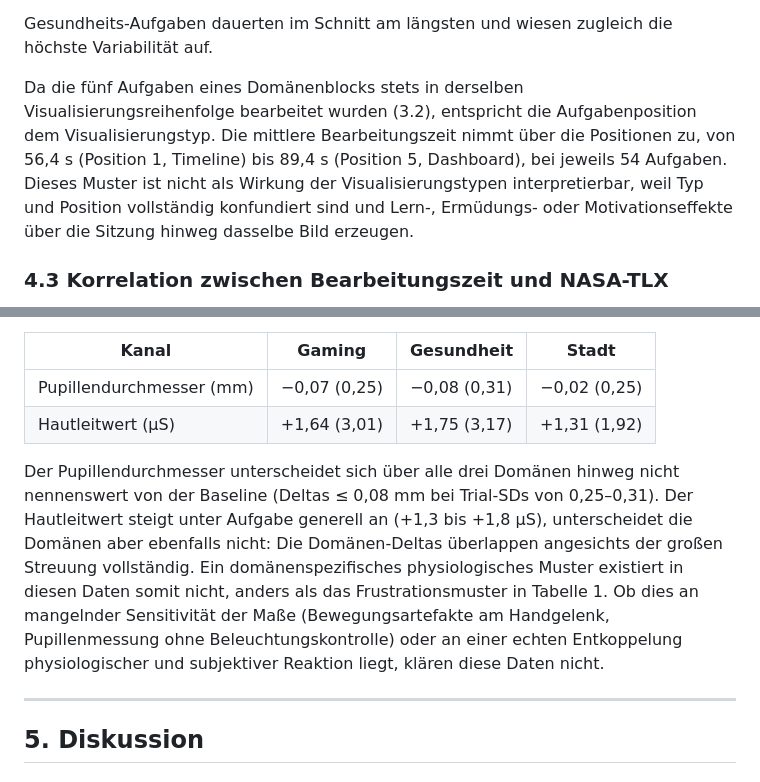
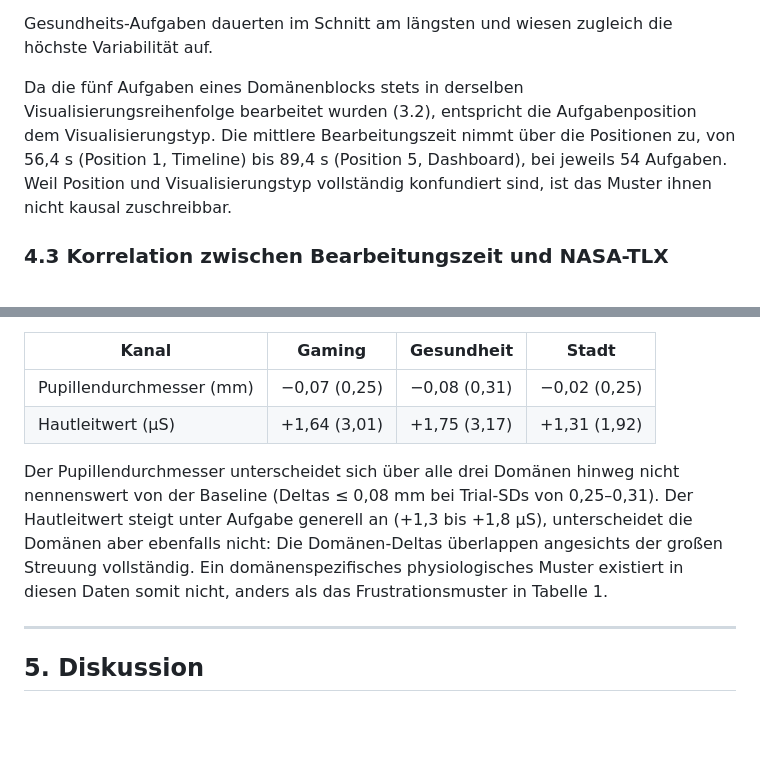
Before and after one commit to JonasKimmer/Master-Projekt, a Markdown page: paper_1_kognitive_last.md, 2 parts joined by grey strips. GitHub-like rendering; blank space fills up the shorter version.

```diff
--- a/paper_1_kognitive_last.md
+++ b/paper_1_kognitive_last.md
@@ -135,7 +135,7 @@ Damit ist die erste Nebenfrage aus 1.2 beantwortet: **Gaming erzeugt die höchst
 
 Gesundheits-Aufgaben dauerten im Schnitt am längsten und wiesen zugleich die höchste Variabilität auf.
 
-Da die fünf Aufgaben eines Domänenblocks stets in derselben Visualisierungsreihenfolge bearbeitet wurden (3.2), entspricht die Aufgabenposition dem Visualisierungstyp. Die mittlere Bearbeitungszeit nimmt über die Positionen zu, von 56,4 s (Position 1, Timeline) bis 89,4 s (Position 5, Dashboard), bei jeweils 54 Aufgaben. Dieses Muster ist nicht als Wirkung der Visualisierungstypen interpretierbar, weil Typ und Position vollständig konfundiert sind und Lern-, Ermüdungs- oder Motivationseffekte über die Sitzung hinweg dasselbe Bild erzeugen.
+Da die fünf Aufgaben eines Domänenblocks stets in derselben Visualisierungsreihenfolge bearbeitet wurden (3.2), entspricht die Aufgabenposition dem Visualisierungstyp. Die mittlere Bearbeitungszeit nimmt über die Positionen zu, von 56,4 s (Position 1, Timeline) bis 89,4 s (Position 5, Dashboard), bei jeweils 54 Aufgaben. Weil Position und Visualisierungstyp vollständig konfundiert sind, ist das Muster ihnen nicht kausal zuschreibbar.
 
 ### 4.3 Korrelation zwischen Bearbeitungszeit und NASA-TLX
 
@@ -183,7 +183,7 @@ Physiologische Sensordaten liegen für alle 18 Trials vollständig vor. Pooled
 | Pupillendurchmesser (mm) | −0,07 (0,25) | −0,08 (0,31) | −0,02 (0,25) |
 | Hautleitwert (µS) | +1,64 (3,01) | +1,75 (3,17) | +1,31 (1,92) |
 
-Der Pupillendurchmesser unterscheidet sich über alle drei Domänen hinweg nicht nennenswert von der Baseline (Deltas ≤ 0,08 mm bei Trial-SDs von 0,25–0,31). Der Hautleitwert steigt unter Aufgabe generell an (+1,3 bis +1,8 µS), unterscheidet die Domänen aber ebenfalls nicht: Die Domänen-Deltas überlappen angesichts der großen Streuung vollständig. Ein domänenspezifisches physiologisches Muster existiert in diesen Daten somit nicht, anders als das Frustrationsmuster in Tabelle 1. Ob dies an mangelnder Sensitivität der Maße (Bewegungsartefakte am Handgelenk, Pupillenmessung ohne Beleuchtungskontrolle) oder an einer echten Entkoppelung physiologischer und subjektiver Reaktion liegt, klären diese Daten nicht.
+Der Pupillendurchmesser unterscheidet sich über alle drei Domänen hinweg nicht nennenswert von der Baseline (Deltas ≤ 0,08 mm bei Trial-SDs von 0,25–0,31). Der Hautleitwert steigt unter Aufgabe generell an (+1,3 bis +1,8 µS), unterscheidet die Domänen aber ebenfalls nicht: Die Domänen-Deltas überlappen angesichts der großen Streuung vollständig. Ein domänenspezifisches physiologisches Muster existiert in diesen Daten somit nicht, anders als das Frustrationsmuster in Tabelle 1.
 
 ---
 
```
Also changed, not shown: paper_2_webkomplexitaet.md (+2 -2 lines).
